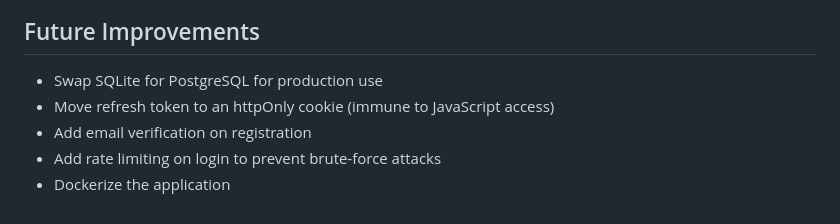
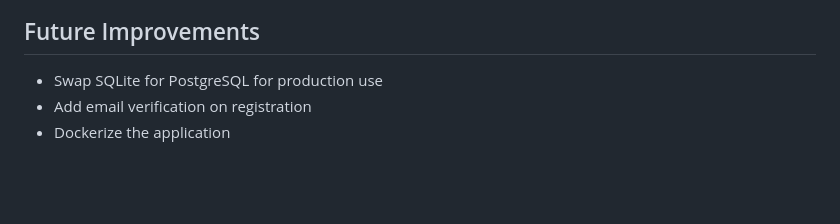
Before and after one commit to edub966/auth-system, a Markdown page: README.md, the part around the change. Rendered like a GitHub page; blank space fills up the shorter version.

Commit message:
Remove completed future improvement items from README

```diff
--- a/README.md
+++ b/README.md
@@ -148,7 +148,5 @@ localStorage is accessible to any JavaScript running on the page, making it vuln
 ## Future Improvements
 
 - Swap SQLite for PostgreSQL for production use
-- Move refresh token to an httpOnly cookie (immune to JavaScript access)
 - Add email verification on registration
-- Add rate limiting on login to prevent brute-force attacks
 - Dockerize the application
```
